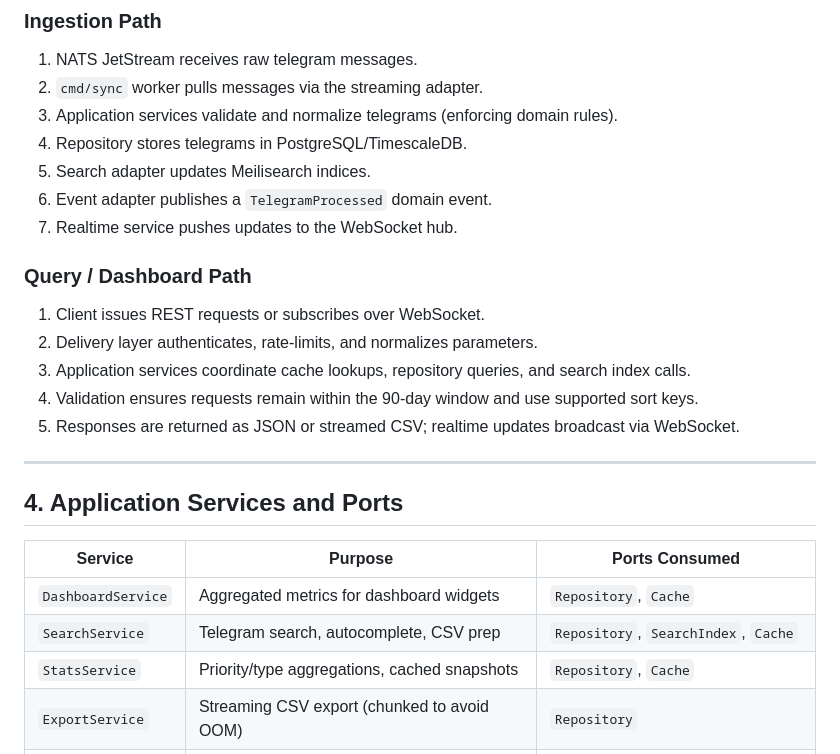
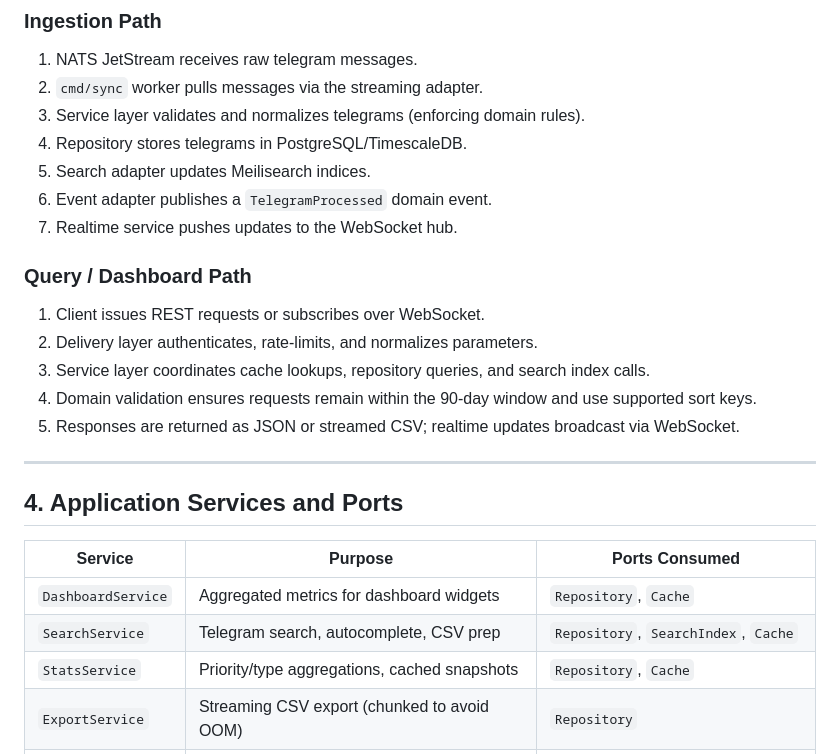
Before and after one commit to windyboy/caatsm-dashboard-v2, a Markdown page: docs/ARCHITECTURE.md, the part around the change printed below. Drawn GitHub-style.

```diff
--- a/docs/ARCHITECTURE.md
+++ b/docs/ARCHITECTURE.md
@@ -54,7 +63,7 @@ Dependencies only point inward: the Delivery layer depends on Application servic
 
 1. NATS JetStream receives raw telegram messages.
 2. `cmd/sync` worker pulls messages via the streaming adapter.
-3. Application services validate and normalize telegrams (enforcing domain rules).
+3. Service layer validates and normalizes telegrams (enforcing domain rules).
 4. Repository stores telegrams in PostgreSQL/TimescaleDB.
 5. Search adapter updates Meilisearch indices.
 6. Event adapter publishes a `TelegramProcessed` domain event.
@@ -64,8 +73,8 @@ Dependencies only point inward: the Delivery layer depends on Application servic
 
 1. Client issues REST requests or subscribes over WebSocket.
 2. Delivery layer authenticates, rate-limits, and normalizes parameters.
-3. Application services coordinate cache lookups, repository queries, and search index calls.
-4. Validation ensures requests remain within the 90-day window and use supported sort keys.
+3. Service layer coordinates cache lookups, repository queries, and search index calls.
+4. Domain validation ensures requests remain within the 90-day window and use supported sort keys.
 5. Responses are returned as JSON or streamed CSV; realtime updates broadcast via WebSocket.
 
 ---
@@ -76,7 +85,7 @@ Dependencies only point inward: the Delivery layer depends on Application servic
 | ------------------ | ---------------------------------------------- | --------------------------------------------- |
 | `DashboardService` | Aggregated metrics for dashboard widgets       | `Repository`, `Cache`                         |
 | `SearchService`    | Telegram search, autocomplete, CSV prep        | `Repository`, `SearchIndex`, `Cache`          |
-| `StatsService`     | Priority/type aggregations, cached snapshots   | `Repository`, `Cache`                         |
+| `StatsService`    | Priority/type aggregations, cached snapshots   | `Repository`, `Cache`                         |
 | `ExportService`    | Streaming CSV export (chunked to avoid OOM)    | `Repository`                                  |
 | `RealtimeService`  | Broadcasts domain events to WebSocket clients  | `EventPublisher`, `WebSocketHubPort`          |
 
```
Also changed, not shown: other parts of docs/ARCHITECTURE.md (+23 -11 lines), TESTING.md (+1 -1 lines).
